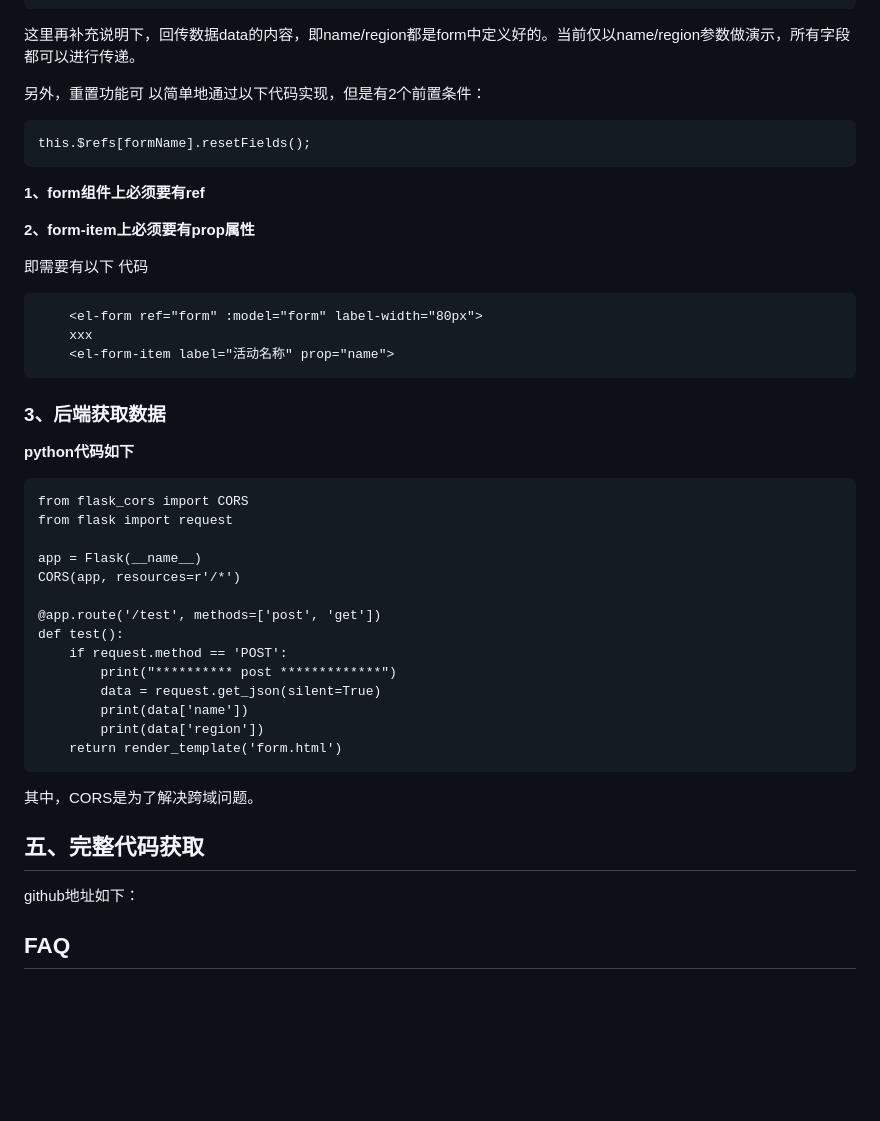
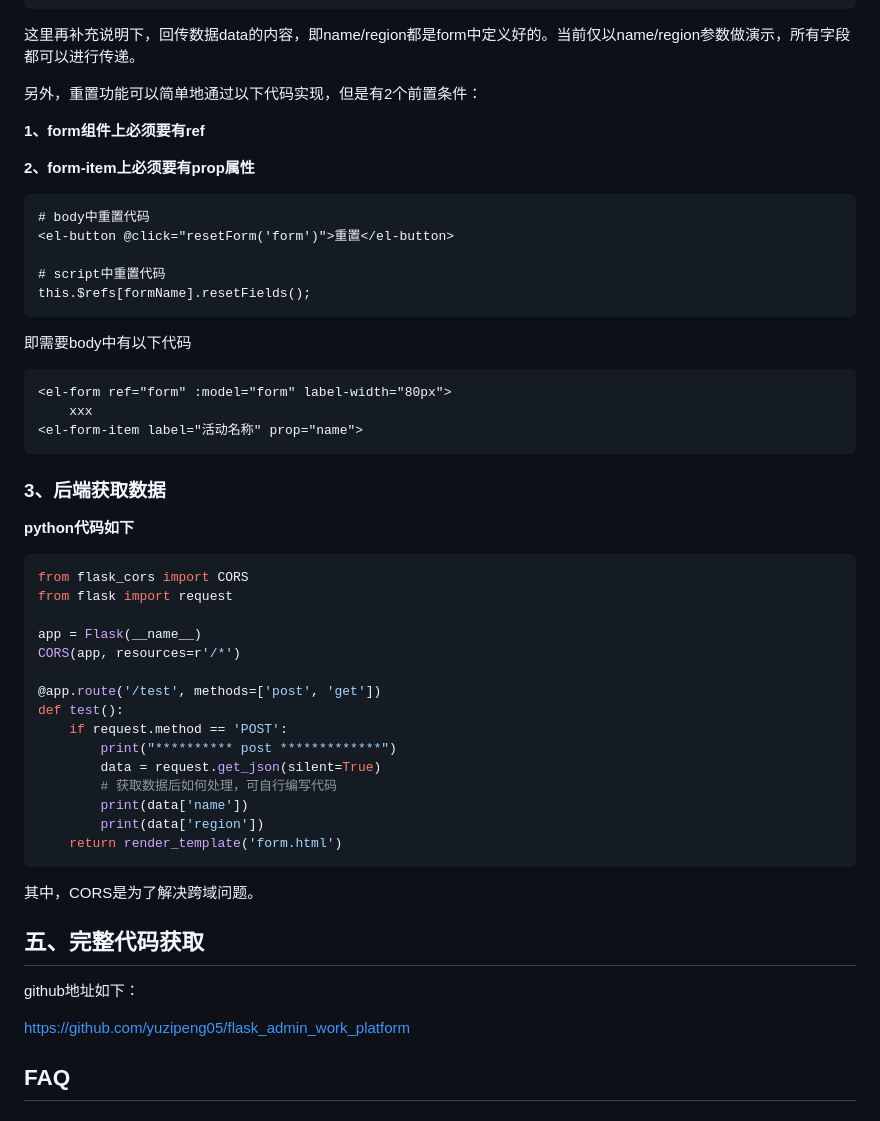
Before and after one commit to yuzipeng05/flask_admin_work_platform, a Markdown page: 【Python成长之路】基于Flask-admin库，编写个人工作平台代码 -- 进阶版2.0.md, the part around the change. GitHub-like rendering; blank space fills up the shorter version.

Commit message:
补充描述

````diff
--- a/【Python成长之路】基于Flask-admin库，编写个人工作平台代码 -- 进阶版2.0.md
+++ b/【Python成长之路】基于Flask-admin库，编写个人工作平台代码 -- 进阶版2.0.md
@@ -488,29 +488,33 @@ onSubmit() {
 
 这里再补充说明下，回传数据data的内容，即name/region都是form中定义好的。当前仅以name/region参数做演示，所有字段都可以进行传递。
 
-另外，重置功能可 以简单地通过以下代码实现，但是有2个前置条件：
-
-```
-this.$refs[formName].resetFields();
-```
+另外，重置功能可以简单地通过以下代码实现，但是有2个前置条件：
 
 **1、form组件上必须要有ref**
 
 **2、form-item上必须要有prop属性**
 
-即需要有以下 代码
+```html
+# body中重置代码
+<el-button @click="resetForm('form')">重置</el-button>
+
+# script中重置代码
+this.$refs[formName].resetFields();
+```
+
+即需要body中有以下代码
 
 ```html
-    <el-form ref="form" :model="form" label-width="80px">
+<el-form ref="form" :model="form" label-width="80px">
     xxx
-    <el-form-item label="活动名称" prop="name">
+<el-form-item label="活动名称" prop="name">
 ```
 
 ### 3、后端获取数据
 
 **python代码如下**
 
-```
+```python
 from flask_cors import CORS
 from flask import request
 
@@ -522,6 +526,7 @@ def test():
     if request.method == 'POST':
         print("********** post *************")
         data = request.get_json(silent=True)
+        # 获取数据后如何处理，可自行编写代码
         print(data['name'])
         print(data['region'])
     return render_template('form.html')
@@ -533,7 +538,7 @@ def test():
 
 github地址如下：
 
-
+https://github.com/yuzipeng05/flask_admin_work_platform
 
 
 
````
